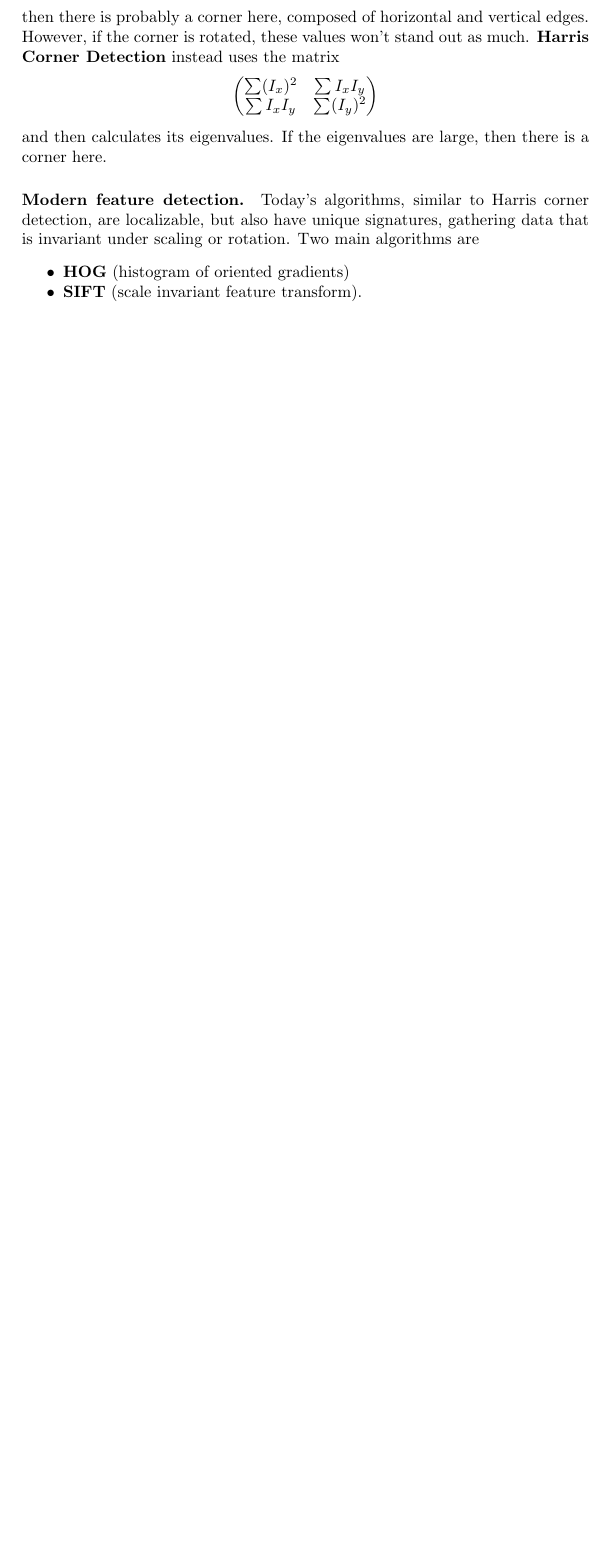
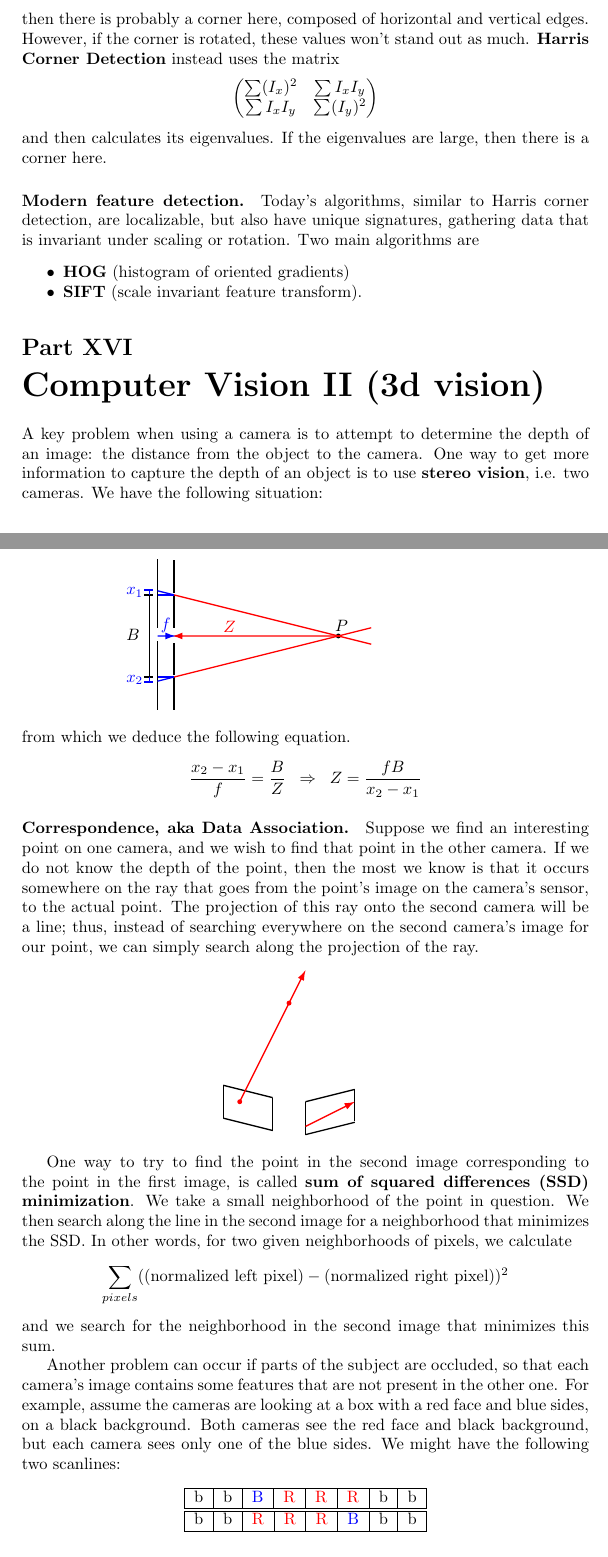
Before and after one commit to mlbalde/ai-class-notes, a LaTeX document (intro_to_ai.tex): part of page 31 of 31 before the commit and two parts of pages 31 and 32 of 33 after it, the two joined at a grey line, cut so that both start at the same text, the shorter picture padded with empty space. Compiled offline with pdfLaTeX.

Commit message:
Computer Vision II

```diff
--- a/intro_to_ai.tex
+++ b/intro_to_ai.tex
@@ -2220,4 +2220,103 @@ and then calculates its eigenvalues. If the eigenvalues are large, then there is
 \item \textbf{SIFT} (scale invariant feature transform).
 \end{itemize_packed}
 
+%===============================================================================
+
+\part{Computer Vision II (3d vision)}
+
+A key problem when using a camera is to attempt to determine the depth of an image: the distance from the object to the camera. One way to get more information to capture the depth of an object is to use \textbf{stereo vision}, i.e. two cameras. We have the following situation:
+\begin{center}
+\begin{picture}(200,100)
+\thicklines
+\put(10,0){\line(0,1){42}}
+\put(20,0){\line(0,1){20}}
+\put(20,21){\line(0,1){20}}
+
+\put(10,50){\line(0,1){42}}
+\put(20,50){\line(0,1){20}}
+\put(20,71){\line(0,1){20}}
+
+\put(5,20){\line(0,1){50}}
+\put(7,20){\line(-1,0){5}}
+\put(7,70){\line(-1,0){5}}
+\put(-9,42){$B$}
+
+\put(120,45){\circle*{3}}
+\put(118,48){$P$}
+
+\color{red}
+\put(20,20){\line(4,1){120}}
+\put(20,70){\line(4,-1){120}}
+\put(118,45){\vector(-1,0){99}}
+\put(50,47){$Z$}
+
+\color{blue}
+\put(20,20){\line(-4,-1){10}}
+\put(20,20){\line(-1,0){10}}
+\put(20,70){\line(-4,1){10}}
+\put(20,70){\line(-1,0){10}}
+
+\put(10,45){\vector(1,0){11}}
+\put(12,49){$f$}
+
+\put(5,20){\line(0,-1){3}}
+\put(7,17){\line(-1,0){5}}
+\put(-9,17){$x_2$}
+\put(5,70){\line(0,1){3}}
+\put(7,73){\line(-1,0){5}}
+\put(-9,70){$x_1$}
+
+\end{picture}
+\end{center}
+from which we deduce the following equation.
+\begin{center}
+$\displaystyle \frac{x_2 - x_1}{f} = \frac{B}{Z} \;\;\Rightarrow\;\; Z = \frac{fB}{x_2 - x_1}$
+\end{center}
+
+\paragraph{Correspondence, aka Data Association.} Suppose we find an interesting point on one camera, and we wish to find that point in the other camera. If we do not know the depth of the point, then the most we know is that it occurs somewhere on the ray that goes from the point's image on the camera's sensor, to the actual point. The projection of this ray onto the second camera will be a line; thus, instead of searching everywhere on the second camera's image for our point, we can simply search along the projection of the ray.
+\begin{center}
+\begin{picture}(100,100)
+\thicklines
+
+\put(0,10){\line(0,1){20}}
+\put(0,10){\line(4,-1){30}}
+\put(30,2){\line(0,1){20}}
+\put(0,30){\line(4,-1){30}}
+
+\put(50,0){\line(4,1){30}}
+\put(50,0){\line(0,1){20}}
+\put(80,8){\line(0,1){20}}
+\put(50,20){\line(4,1){30}}
+
+\color{red}
+\put(40,80){\circle*{3}}
+\put(10,20){\circle*{3}}
+\put(10,20){\vector(1,2){40}}
+
+\put(50,5){\vector(2,1){30}}
+\end{picture}
+\end{center}
+
+One way to try to find the point in the second image corresponding to the point in the first image, is called \textbf{sum of squared differences (SSD) minimization}. We take a small neighborhood of the point in question. We then search along the line in the second image for a neighborhood that minimizes the SSD. In other words, for two given neighborhoods of pixels, we calculate
+\begin{center}
+$\displaystyle \sum_{pixels} (($normalized left pixel$) - ($normalized right pixel$))^2$
+\end{center}
+and we search for the neighborhood in the second image that minimizes this sum.
+
+Another problem can occur if parts of the subject are occluded, so that each camera's image contains some features that are not present in the other one. For example, assume the cameras are looking at a box with a red face and blue sides, on a black background. Both cameras see the red face and black background, but each camera sees only one of the blue sides. We might have the following two scanlines:
+\begin{center}
+\begin{tabular}{|c|c|c|c|c|c|c|c|}
+\hline
+b & b & \color{blue} B & \color{red} R & \color{red} R & \color{red} R & b & b \\
+\hline
+\end{tabular}
+
+\begin{tabular}{|c|c|c|c|c|c|c|c|}
+\hline
+b & b & \color{red} R & \color{red} R & \color{red} R & \color{blue} B & b & b \\
+\hline
+\end{tabular}
+\end{center}
+The question then arises, how do we decide to align these two scanlines? We could use a penalty function, e.g. assign a cost of 10 for each pixel removed for occlusion, and a cost of 20 for each poorly-matched pixel. The decision of which pixels to occlude can then be reduced to a simple path-finding algorithm.
+
 \end{document}
```
